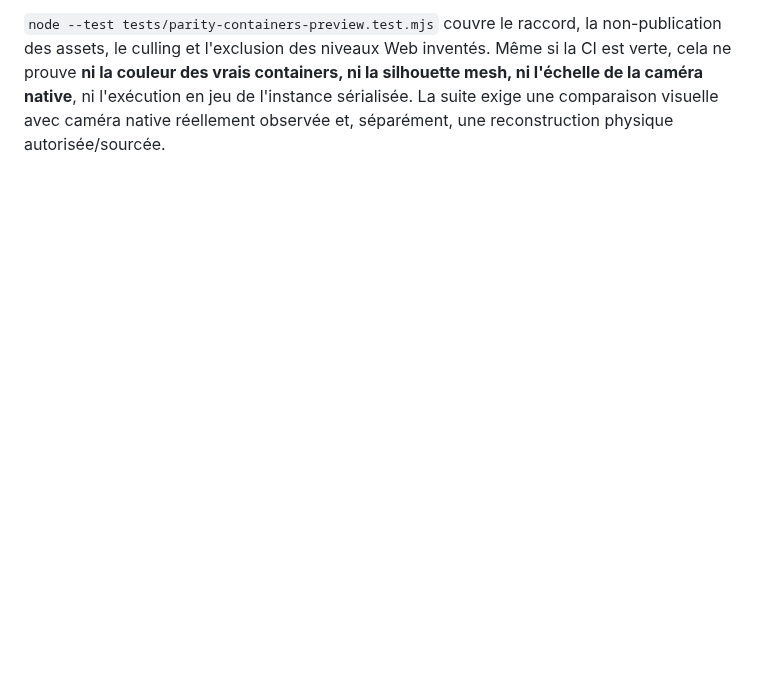
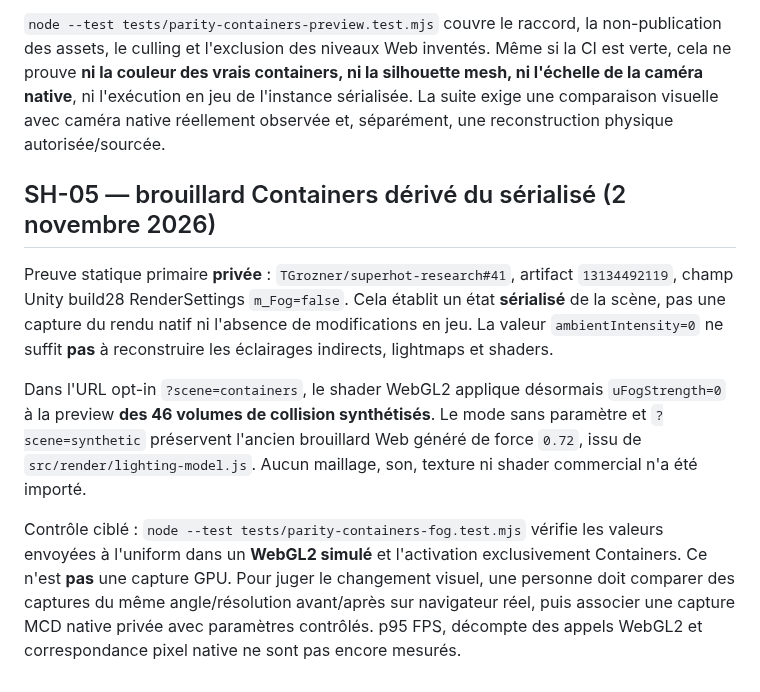
Before and after one commit to TGrozner/superhot-web, a Markdown page: docs/parity/README.md, the part around the change. Rendered like a GitHub page; blank space fills up the shorter version.

Commit message:
docs(SH-05): document source-qualified Containers fog-off visual delta and validation boundary

```diff
--- a/docs/parity/README.md
+++ b/docs/parity/README.md
@@ -162,3 +162,25 @@ containers, ni la silhouette mesh, ni l'échelle de la caméra native**, ni
 l'exécution en jeu de l'instance sérialisée. La suite exige une comparaison
 visuelle avec caméra native réellement observée et, séparément, une
 reconstruction physique autorisée/sourcée.
+
+## SH-05 — brouillard Containers dérivé du sérialisé (2 novembre 2026)
+
+Preuve statique primaire **privée** : `TGrozner/superhot-research#41`,
+artifact `13134492119`, champ Unity build28 RenderSettings `m_Fog=false`.
+Cela établit un état **sérialisé** de la scène, pas une capture du rendu
+natif ni l'absence de modifications en jeu. La valeur `ambientIntensity=0`
+ne suffit **pas** à reconstruire les éclairages indirects, lightmaps et shaders.
+
+Dans l'URL opt-in `?scene=containers`, le shader WebGL2 applique désormais
+`uFogStrength=0` à la preview **des 46 volumes de collision synthétisés**.
+Le mode sans paramètre et `?scene=synthetic` préservent l'ancien brouillard
+Web généré de force `0.72`, issu de `src/render/lighting-model.js`.
+Aucun maillage, son, texture ni shader commercial n'a été importé.
+
+Contrôle ciblé : `node --test tests/parity-containers-fog.test.mjs`
+vérifie les valeurs envoyées à l'uniform dans un **WebGL2 simulé** et
+l'activation exclusivement Containers. Ce n'est **pas** une capture GPU.
+Pour juger le changement visuel, une personne doit comparer des captures
+du même angle/résolution avant/après sur navigateur réel, puis associer
+une capture MCD native privée avec paramètres contrôlés. p95 FPS, décompte
+des appels WebGL2 et correspondance pixel native ne sont pas encore mesurés.
```
